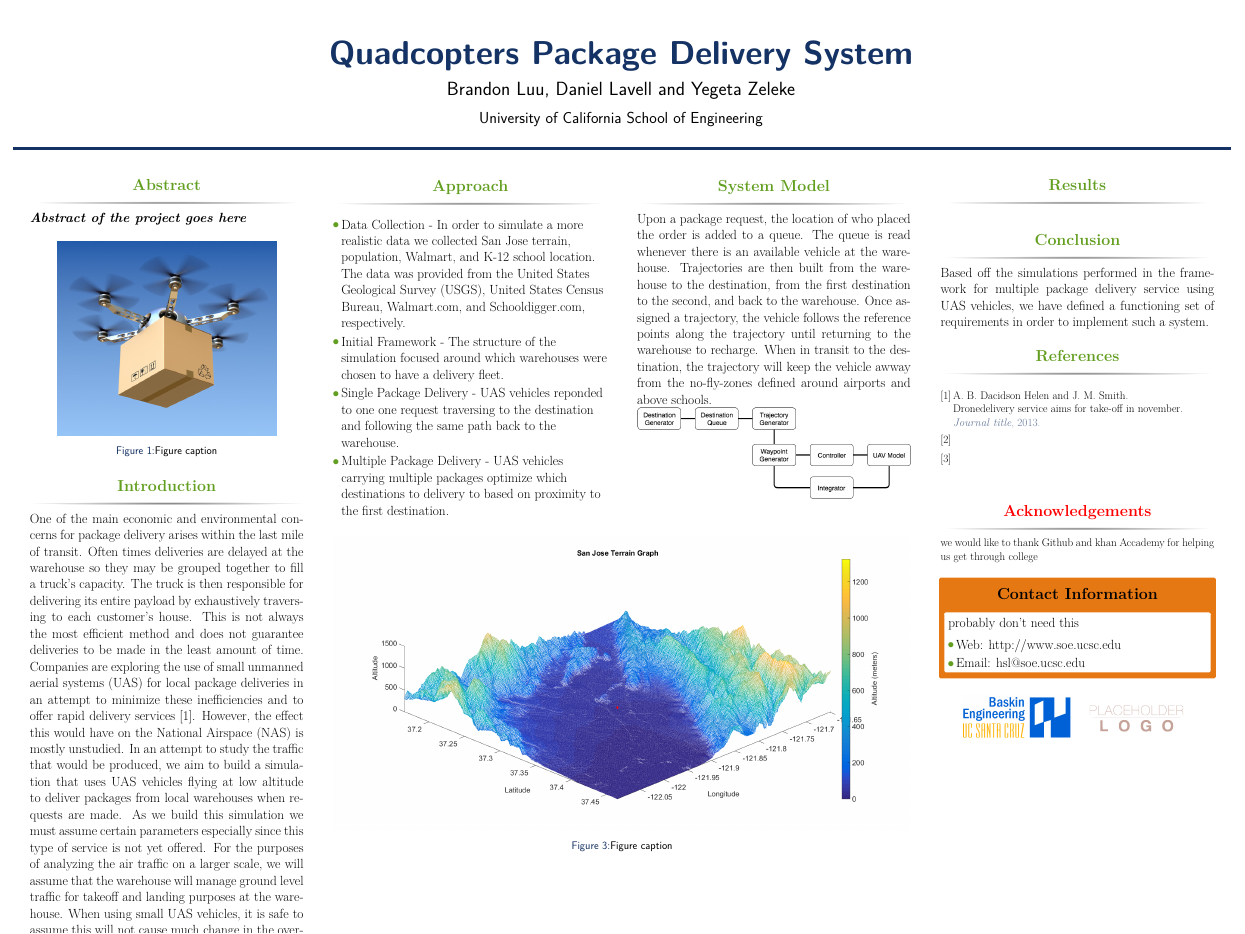
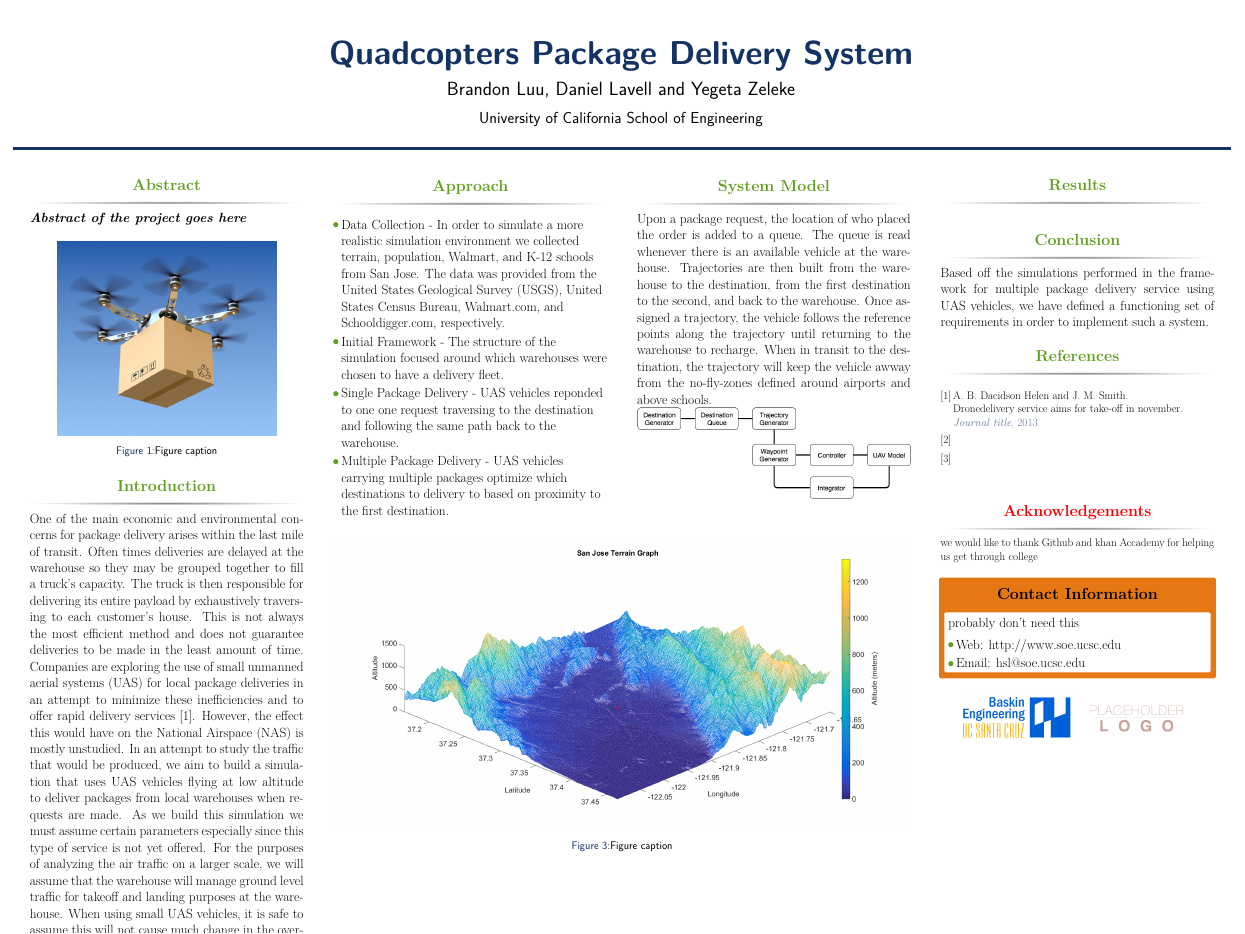
Before and after one commit to dlavell/Matlab_Sim, a LaTeX poster (Poster presentation/Package_delivery/main.tex, which reads Poster presentation/Package_delivery/src/Approach.tex): the whole page. Compiled offline with pdfLaTeX.

Commit message:
Updated Approach for typo

```diff
--- a/Poster presentation/Package_delivery/src/Approach.tex
+++ b/Poster presentation/Package_delivery/src/Approach.tex
@@ -1,6 +1,6 @@
 
 \begin{itemize}
-\item{Data Collection - In order to simulate a more realistic data we collected San Jose terrain, population, Walmart, and K-12 school location. The data was provided from the United States Geological Survey (USGS), United States Census Bureau, Walmart.com, and Schooldigger.com, respectively. }
+\item{Data Collection - In order to simulate a more realistic simulation environment we collected terrain, population, Walmart, and K-12 schools from San Jose. The data was provided from the United States Geological Survey (USGS), United States Census Bureau, Walmart.com, and Schooldigger.com, respectively.}
 \item{Initial Framework - The structure of the simulation focused around which warehouses were chosen to have a delivery fleet.}
 \item{Single Package Delivery - UAS vehicles reponded to one one request traversing to the destination and following the same path back to the warehouse.}
 \item{Multiple Package Delivery - UAS vehicles carrying multiple packages optimize which destinations to delivery to based on proximity to the first destination.}
```
